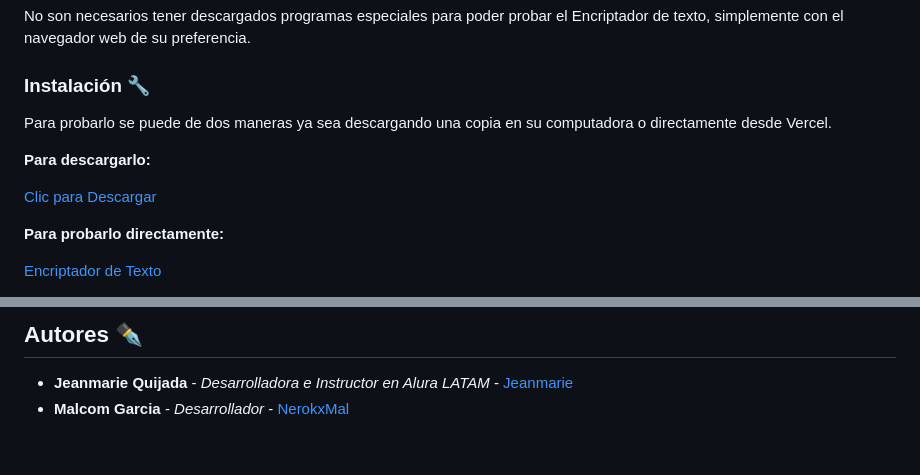
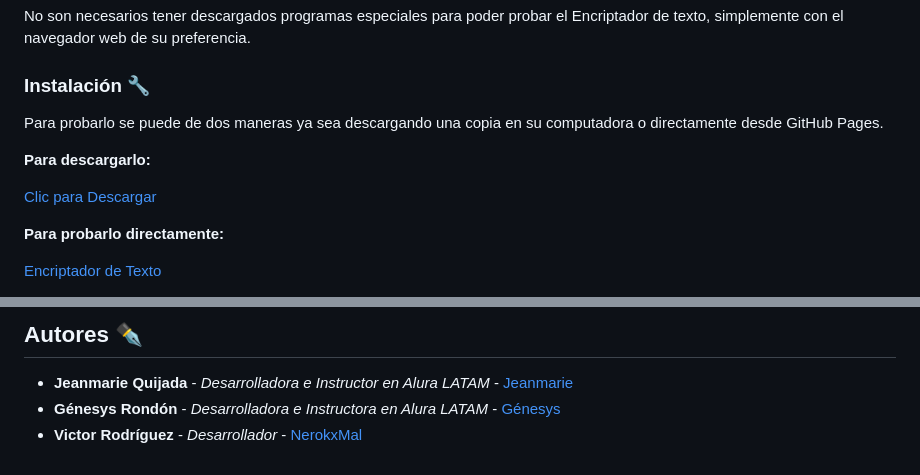
Before and after one commit to NerokxMal/alura-challenge-texto, a Markdown page: README.md, 2 parts joined by grey strips. Rendered like a GitHub page.

Commit message:
Revert "Update README.md"
This reverts commit 8c9f09091ae38275ee97a213fa29d2b1b5e90f34.

```diff
--- a/README.md
+++ b/README.md
@@ -46,7 +46,7 @@ No son necesarios tener descargados programas especiales para poder probar el En
 
 ### Instalación 🔧
 
-Para probarlo se puede de dos maneras ya sea descargando una copia en su computadora o directamente desde Vercel.
+Para probarlo se puede de dos maneras ya sea descargando una copia en su computadora o directamente desde GitHub Pages.
 
 **Para descargarlo:**
 
@@ -67,4 +70,5 @@ _Para desarrollar el proyecto, utilice las siguientes herramientas:_
 ## Autores ✒️
 
 * **Jeanmarie Quijada** - *Desarrolladora e Instructor en Alura LATAM* - [Jeanmarie](https://www.linkedin.com/in/jeanmariequijada/)
-* **Malcom Garcia** - *Desarrollador* - [NerokxMal](https://www.linkedin.com/in/malcom-nk-garcia/)
+* **Génesys Rondón** - *Desarrolladora e Instructora en Alura LATAM* - [Génesys](https://www.linkedin.com/in/genesysrondon914762182/)
+* **Victor Rodríguez** - *Desarrollador* - [NerokxMal](https://www.linkedin.com/in/malcom-nk-garcia/)
```
Also changed, not shown: other parts of README.md (+5 -2 lines).
